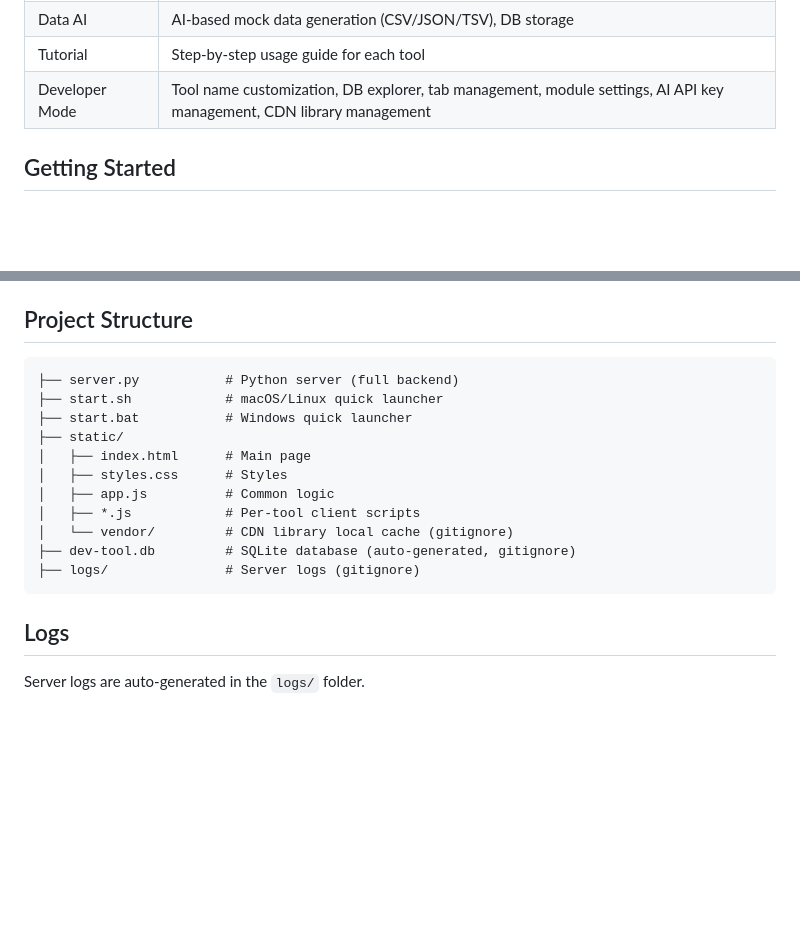
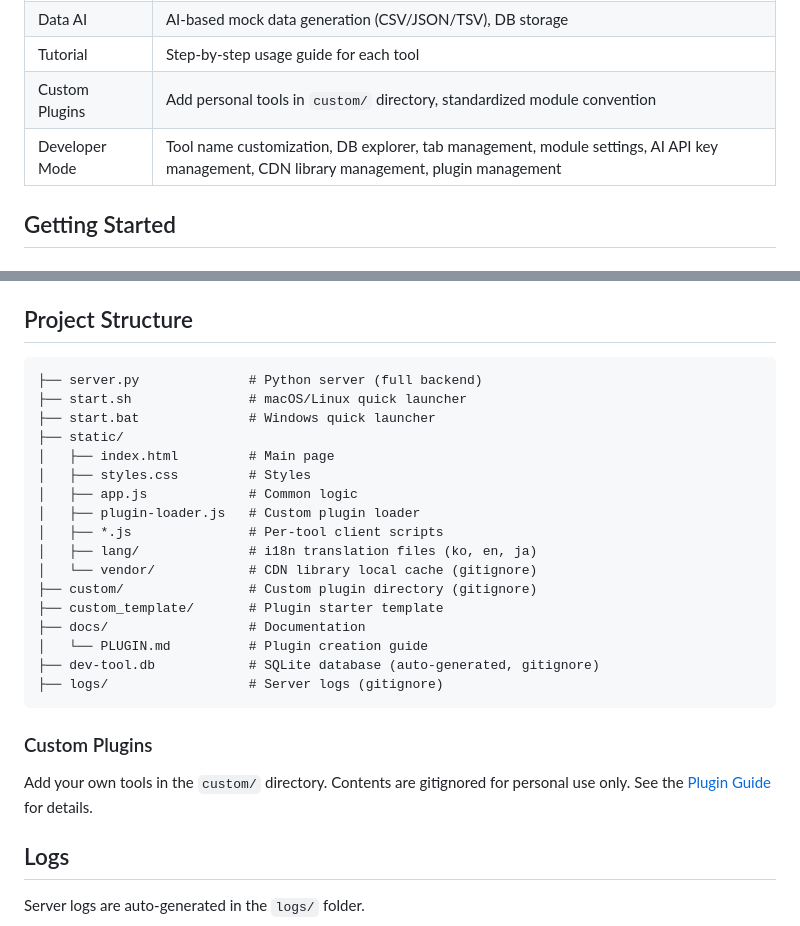
Before and after one commit to open-my-dev-com/personal-dev-tools, a Markdown page: README.en.md, 2 parts joined by grey strips. Drawn GitHub-style; blank space fills up the shorter version.

````diff
--- a/README.en.md
+++ b/README.en.md
@@ -19,7 +19,8 @@ A collection of personal development tools running locally. Operates as a single
 | Git Manager | Local Git repository status, commit, branch management |
 | Data AI | AI-based mock data generation (CSV/JSON/TSV), DB storage |
 | Tutorial | Step-by-step usage guide for each tool |
-| Developer Mode | Tool name customization, DB explorer, tab management, module settings, AI API key management, CDN library management |
+| Custom Plugins | Add personal tools in `custom/` directory, standardized module convention |
+| Developer Mode | Tool name customization, DB explorer, tab management, module settings, AI API key management, CDN library management, plugin management |
 
 ## Getting Started
 
@@ -113,18 +114,29 @@ The following packages are auto-installed on first server run:
 ## Project Structure
 
 ```
-├── server.py           # Python server (full backend)
-├── start.sh            # macOS/Linux quick launcher
-├── start.bat           # Windows quick launcher
+├── server.py              # Python server (full backend)
+├── start.sh               # macOS/Linux quick launcher
+├── start.bat              # Windows quick launcher
 ├── static/
-│   ├── index.html      # Main page
-│   ├── styles.css      # Styles
-│   ├── app.js          # Common logic
-│   ├── *.js            # Per-tool client scripts
-│   └── vendor/         # CDN library local cache (gitignore)
-├── dev-tool.db         # SQLite database (auto-generated, gitignore)
-├── logs/               # Server logs (gitignore)
+│   ├── index.html         # Main page
+│   ├── styles.css         # Styles
+│   ├── app.js             # Common logic
+│   ├── plugin-loader.js   # Custom plugin loader
+│   ├── *.js               # Per-tool client scripts
+│   ├── lang/              # i18n translation files (ko, en, ja)
+│   └── vendor/            # CDN library local cache (gitignore)
+├── custom/                # Custom plugin directory (gitignore)
+├── custom_template/       # Plugin starter template
+├── docs/                  # Documentation
+│   └── PLUGIN.md          # Plugin creation guide
+├── dev-tool.db            # SQLite database (auto-generated, gitignore)
+├── logs/                  # Server logs (gitignore)
 ```
+
+### Custom Plugins
+
+Add your own tools in the `custom/` directory. Contents are gitignored for personal use only.
+See the [Plugin Guide](docs/PLUGIN.md) for details.
 
 ## Logs
 
````
Also changed, not shown: README.ja.md (+23 -11 lines), README.md (+2 -1 lines).
